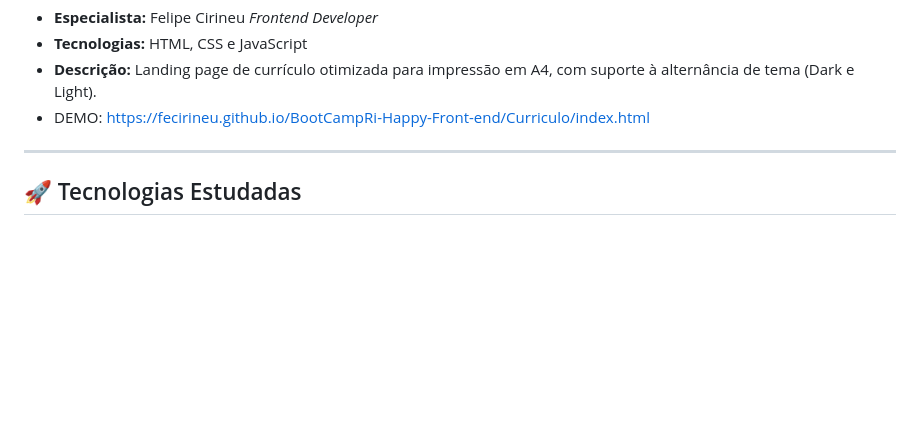
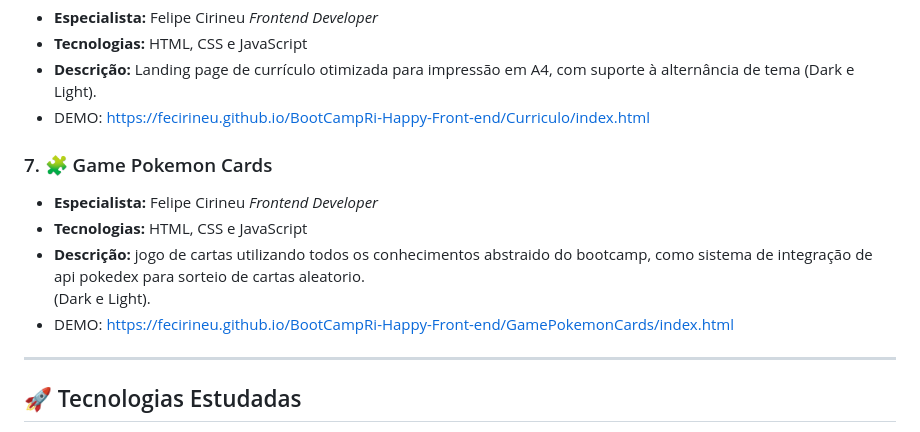
Before and after one commit to fecirineu/BootCampRi-Happy-Front-end, a Markdown page: README.md, the part around the change. Rendered like a GitHub page; blank space fills up the shorter version.

```diff
--- a/README.md
+++ b/README.md
@@ -58,6 +58,14 @@ vamos explorar conceitos avançados de organização de states com Javascript pu
 - **Descrição:**  Landing page de currículo otimizada para impressão em A4, com suporte à alternância de tema
 (Dark e Light).
 - DEMO: https://fecirineu.github.io/BootCampRi-Happy-Front-end/Curriculo/index.html
+
+ ### 7. 🧩 Game Pokemon Cards
+- **Especialista:**  Felipe Cirineu  *Frontend Developer*
+- **Tecnologias:** HTML, CSS e JavaScript
+- **Descrição:**  jogo de cartas utilizando todos os conhecimentos abstraido do bootcamp, como sistema de integração
+de api pokedex para sorteio de cartas aleatorio.
+(Dark e Light).
+- DEMO: https://fecirineu.github.io/BootCampRi-Happy-Front-end/GamePokemonCards/index.html
 ---
 
 ## 🚀 Tecnologias Estudadas
```
